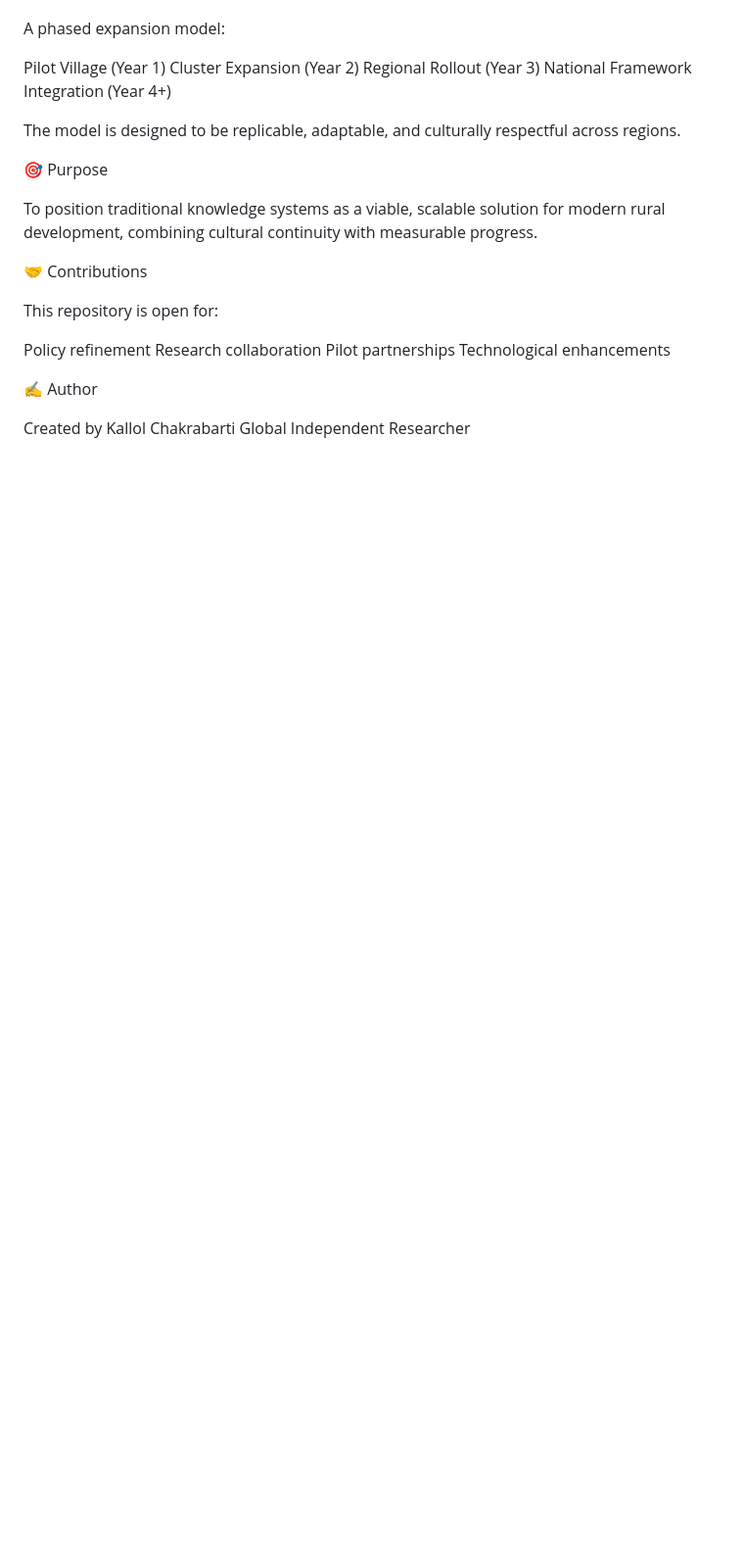
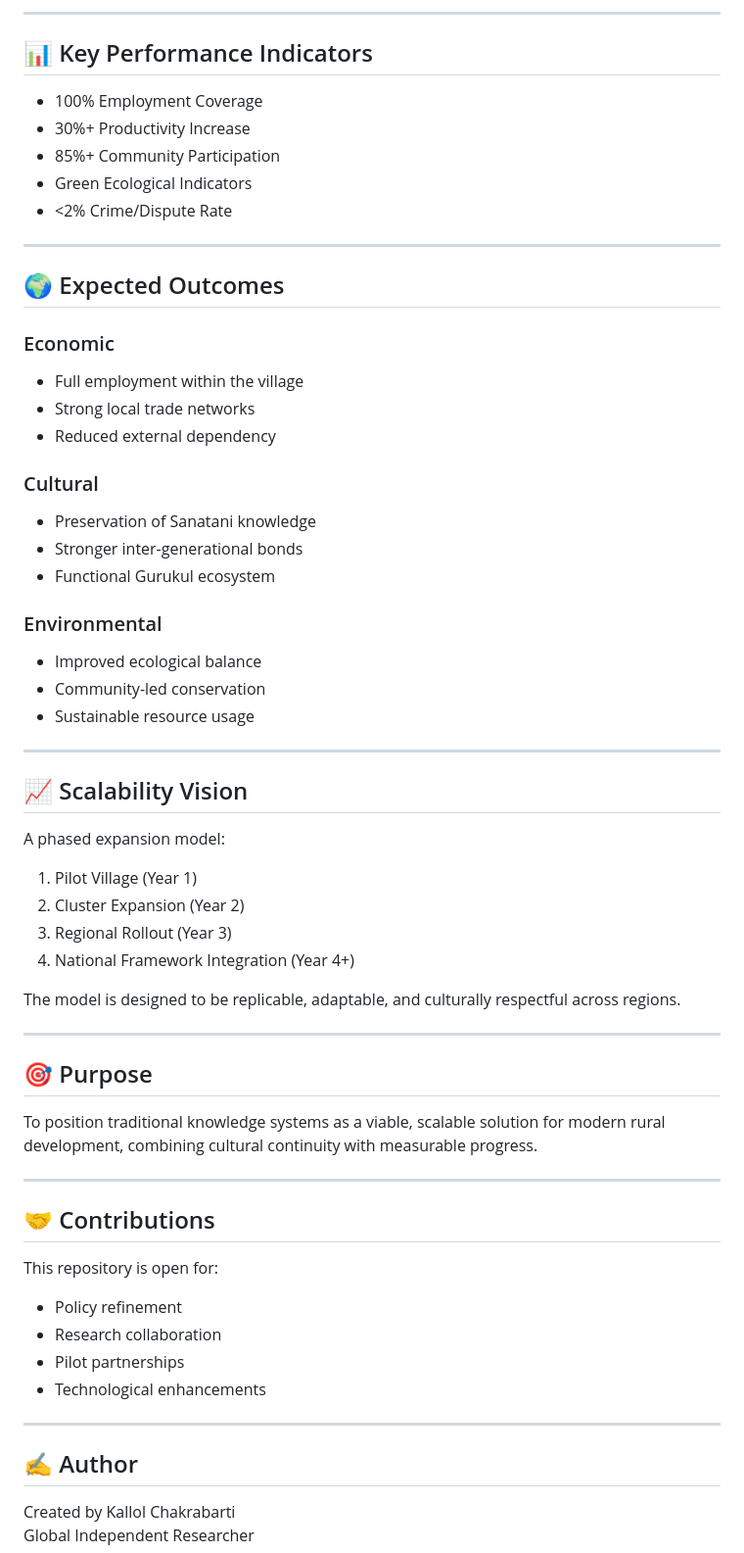
Before and after one commit to HelixOriginator/green-shield-sanatani-village-model, a Markdown page: README.md, the part around one of its changes. Shown at 98% size. Drawn GitHub-style; blank space fills up the shorter version.

```diff
--- a/README.md
+++ b/README.md
@@ -70,28 +66,65 @@ Sustainable resource usage
+---
+
+## 📊 Key Performance Indicators
+
+- 100% Employment Coverage
+- 30%+ Productivity Increase
+- 85%+ Community Participation
+- Green Ecological Indicators
+- <2% Crime/Dispute Rate
+
+---
+
+## 🌍 Expected Outcomes
+
+### Economic
+- Full employment within the village
+- Strong local trade networks
+- Reduced external dependency
+
+### Cultural
+- Preservation of Sanatani knowledge
+- Stronger inter-generational bonds
+- Functional Gurukul ecosystem
+
+### Environmental
+- Improved ecological balance
+- Community-led conservation
+- Sustainable resource usage
+
+---
+
+## 📈 Scalability Vision
 
 A phased expansion model:
 
-Pilot Village (Year 1)
-Cluster Expansion (Year 2)
-Regional Rollout (Year 3)
-National Framework Integration (Year 4+)
+1. Pilot Village (Year 1)
+2. Cluster Expansion (Year 2)
+3. Regional Rollout (Year 3)
+4. National Framework Integration (Year 4+)
 
 The model is designed to be replicable, adaptable, and culturally respectful across regions.
 
-🎯 Purpose
+---
+
+## 🎯 Purpose
 
 To position traditional knowledge systems as a viable, scalable solution for modern rural development, combining cultural continuity with measurable progress.
 
-🤝 Contributions
+---
+
+## 🤝 Contributions
 
 This repository is open for:
 
-Policy refinement
-Research collaboration
-Pilot partnerships
-Technological enhancements
+- Policy refinement
+- Research collaboration
+- Pilot partnerships
+- Technological enhancements
 
+---
 
-✍️ Author
+## ✍️ Author
 
 Created by Kallol Chakrabarti
 Global Independent Researcher
```
Also changed, not shown: other parts of README.md (+52 -56 lines).
